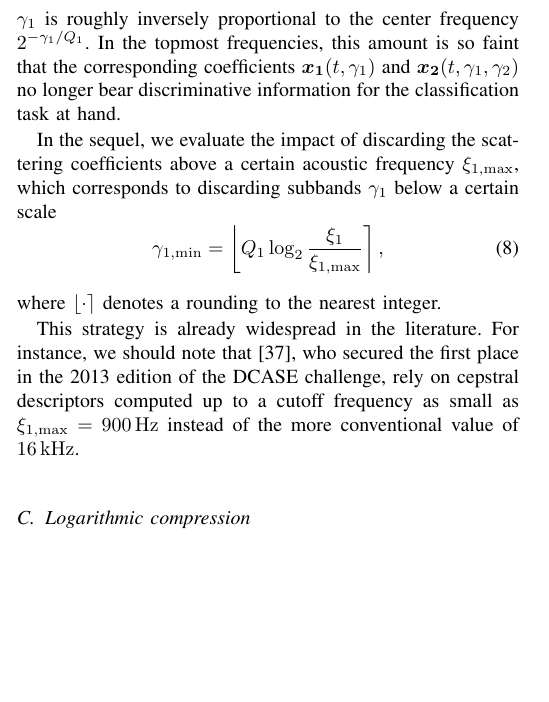
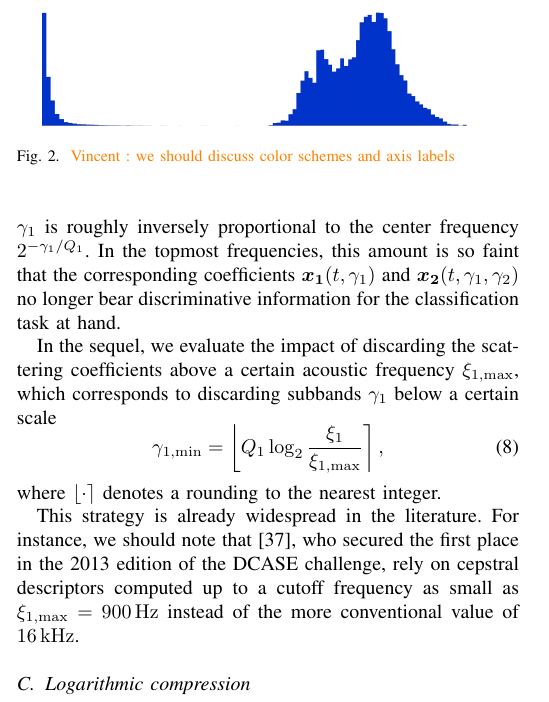
Before and after one commit to mathieulagrange/paperRelevanceBasedSimilarity, a LaTeX paper (paper/structureScene.tex): part of one column of page 4 of 7, cut at the place of the change, the shorter picture padded with empty space. Compiled offline with pdfLaTeX.

Commit message:
include draft histogram fig in section IV.3

```diff
--- a/paper/structureScene.tex
+++ b/paper/structureScene.tex
@@ -318,6 +318,19 @@ Many algorithms in pattern recognition, including nearest neighbor classifiers a
 Yet, because of the complex modulus nonlinearity, scattering coefficients are nonnegative by design, and their distribution is typically skewed towards the right \ml{c'est quoi la droite, sans figure c'est pas facile de voir de quoi tu parles}.
 This issue can however be addressed by applying to all coefficients a pointwise concave transformation, \eg logarithmic, hence reducing skewness.
 
+\begin{figure}
+\begin{center}
+\setlength{\unitlength}{1cm}
+\begin{picture}(5,2)
+ \put(-1.5,0.0){\includegraphics[height=2cm,width=3.5cm]{feature_histogram.png}}
+ \put(2.5,0.0){\includegraphics[height=2cm,width=3.5cm]{feature_histogram_logcompressed.png}}
+\end{picture}
+\caption{
+\label{fig:histograms}
+\vl{we should discuss color schemes and axis labels}}
+\end{center}
+\end{figure}
+
 In particular, logarithmic compression is ubiquitous in audio signal processing, as it is corroborated by the Weber-Fechner law in psychoacoustics, which states that the sensation of loudness is roughly proportional to the logarithm of the acoustic pressure.
 In the context of auditory scenes, we must also recall that the measured amplitude of sound sources often decays polynomially with the distance to the binaural microphone, which is a spurious factor a variability to the task of auditory scene classification.
 Logarithmic compression can linearize this dependency, which arguably facilitates the construction of a powerful invariant at the classifier stage.
```
